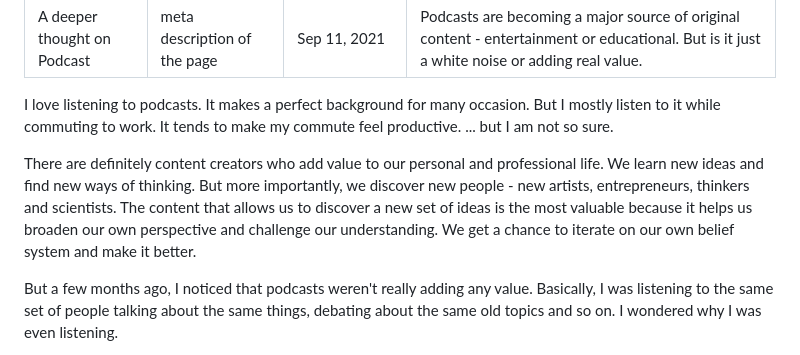
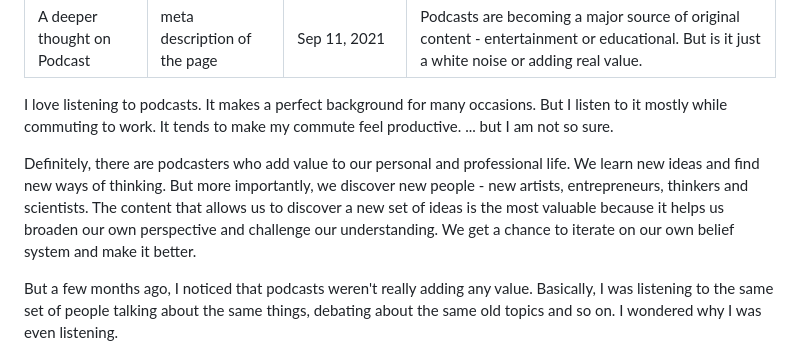
Before and after one commit to weinnovateDesign/deepsh.com, a Markdown page: content/blog/a-deeper-thought-on-podcast.md, the part around the change. Rendered like a GitHub page.

Commit message:
content change

```diff
--- a/content/blog/a-deeper-thought-on-podcast.md
+++ b/content/blog/a-deeper-thought-on-podcast.md
@@ -5,9 +5,9 @@ publishedDate: "Sep 11, 2021"
 abstract: "Podcasts are becoming a major source of original content - entertainment or educational. But is it just a white noise or adding real value."
 ---
 
-I love listening to podcasts. It makes a perfect background for many occasion. But I mostly listen to it while commuting to work. It tends to make my commute feel productive. ... but I am not so sure.
+I love listening to podcasts. It makes a perfect background for many occasions. But I listen to it mostly while commuting to work. It tends to make my commute feel productive. ... but I am not so sure.
 
-There are definitely content creators who add value to our personal and professional life. We learn new ideas and find new ways of thinking. But more importantly, we discover new people - new artists, entrepreneurs, thinkers and scientists. The content that allows us to discover a new set of ideas is the most valuable because it helps us broaden our own perspective and challenge our understanding. We get a chance to iterate on our own belief system and make it better.
+Definitely, there are podcasters who add value to our personal and professional life. We learn new ideas and find new ways of thinking. But more importantly, we discover new people - new artists, entrepreneurs, thinkers and scientists. The content that allows us to discover a new set of ideas is the most valuable because it helps us broaden our own perspective and challenge our understanding. We get a chance to iterate on our own belief system and make it better.
 
 But a few months ago, I noticed that podcasts weren't really adding any value. Basically, I was listening to the same set of people talking about the same things, debating about the same old topics and so on. I wondered why I was even listening.
 
```
